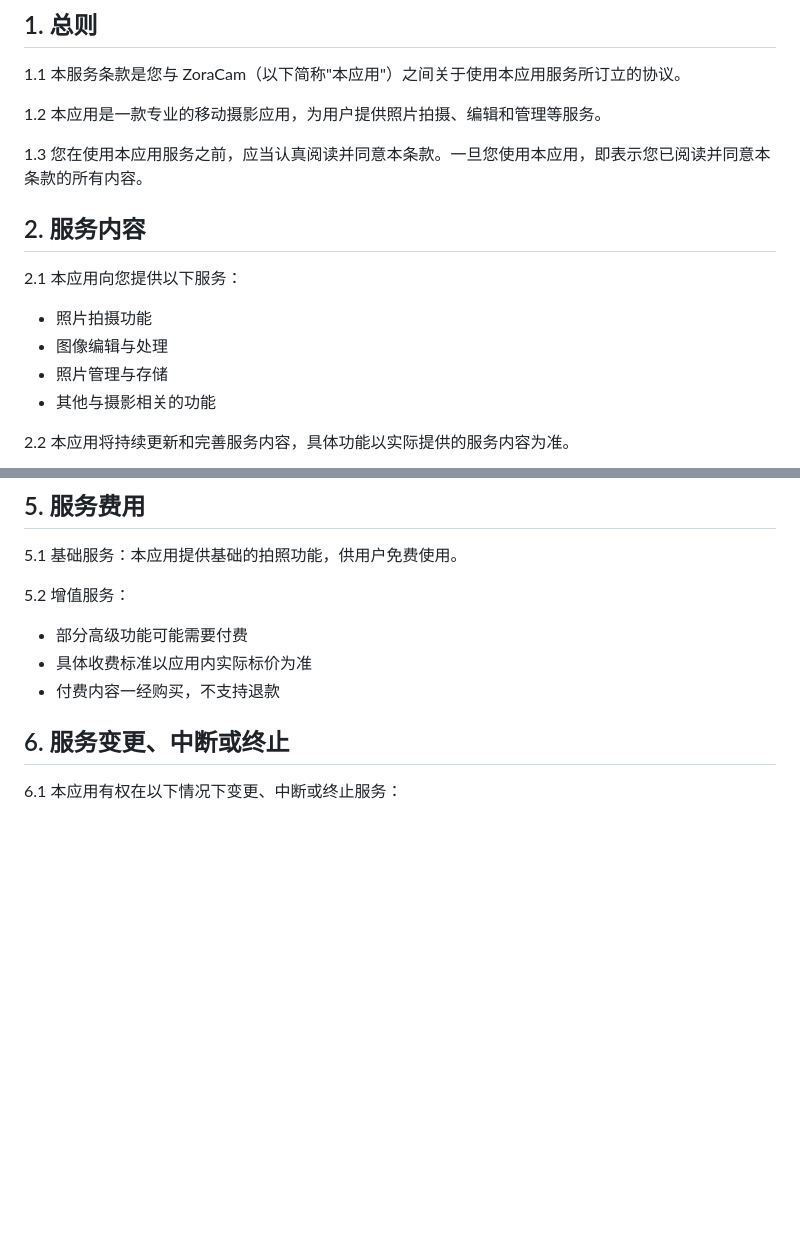
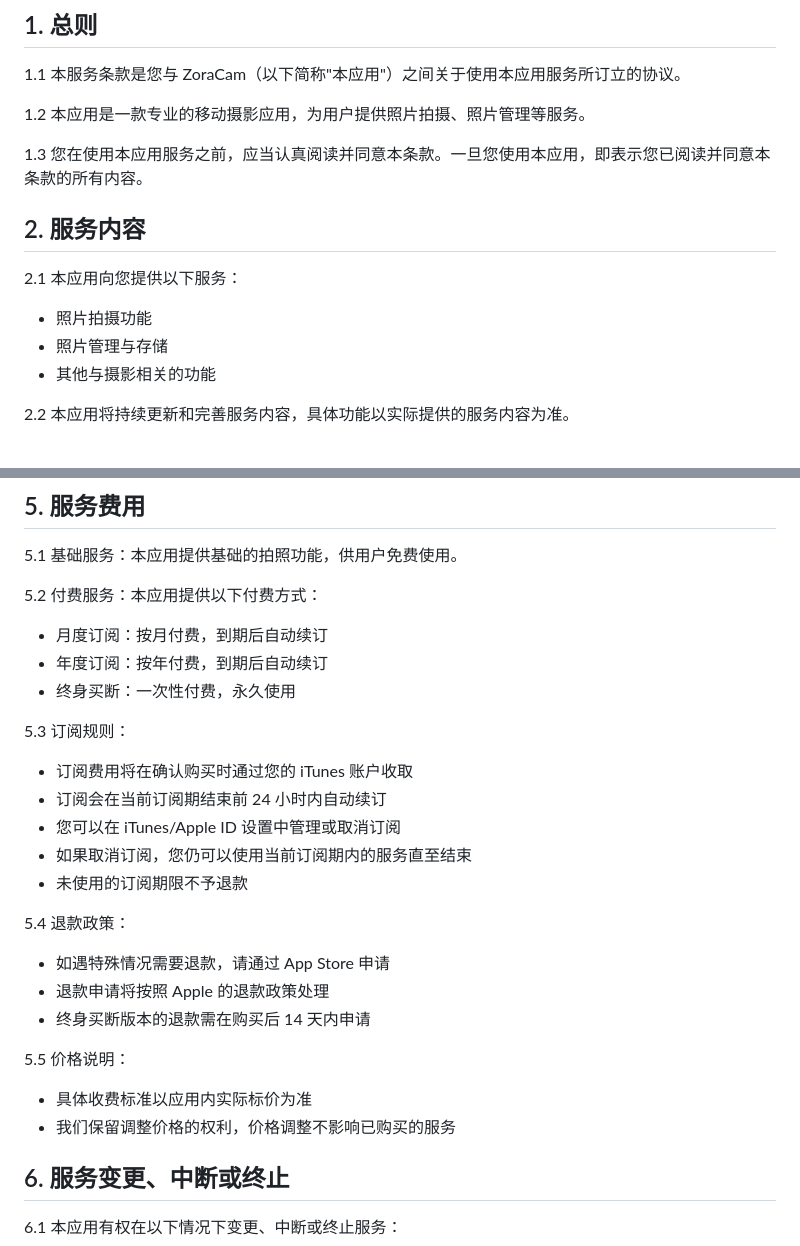
Before and after one commit to zoracam/zoracam, a Markdown page: TermsOfService.md, 2 parts joined by grey strips. GitHub-like rendering; blank space fills up the shorter version.

```diff
--- a/TermsOfService.md
+++ b/TermsOfService.md
@@ -6,7 +6,7 @@
 
 1.1 本服务条款是您与 ZoraCam（以下简称"本应用"）之间关于使用本应用服务所订立的协议。
 
-1.2 本应用是一款专业的移动摄影应用，为用户提供照片拍摄、编辑和管理等服务。
+1.2 本应用是一款专业的移动摄影应用，为用户提供照片拍摄、照片管理等服务。
 
 1.3 您在使用本应用服务之前，应当认真阅读并同意本条款。一旦您使用本应用，即表示您已阅读并同意本条款的所有内容。
 
@@ -14,7 +14,6 @@
 
 2.1 本应用向您提供以下服务：
 - 照片拍摄功能
-- 图像编辑与处理
 - 照片管理与存储
 - 其他与摄影相关的功能
 
@@ -50,10 +49,26 @@
 
 5.1 基础服务：本应用提供基础的拍照功能，供用户免费使用。
 
-5.2 增值服务：
-- 部分高级功能可能需要付费
+5.2 付费服务：本应用提供以下付费方式：
+- 月度订阅：按月付费，到期后自动续订
+- 年度订阅：按年付费，到期后自动续订
+- 终身买断：一次性付费，永久使用
+
+5.3 订阅规则：
+- 订阅费用将在确认购买时通过您的 iTunes 账户收取
+- 订阅会在当前订阅期结束前 24 小时内自动续订
+- 您可以在 iTunes/Apple ID 设置中管理或取消订阅
+- 如果取消订阅，您仍可以使用当前订阅期内的服务直至结束
+- 未使用的订阅期限不予退款
+
+5.4 退款政策：
+- 如遇特殊情况需要退款，请通过 App Store 申请
+- 退款申请将按照 Apple 的退款政策处理
+- 终身买断版本的退款需在购买后 14 天内申请
+
+5.5 价格说明：
 - 具体收费标准以应用内实际标价为准
-- 付费内容一经购买，不支持退款
+- 我们保留调整价格的权利，价格调整不影响已购买的服务
 
 ## 6. 服务变更、中断或终止
 
```
